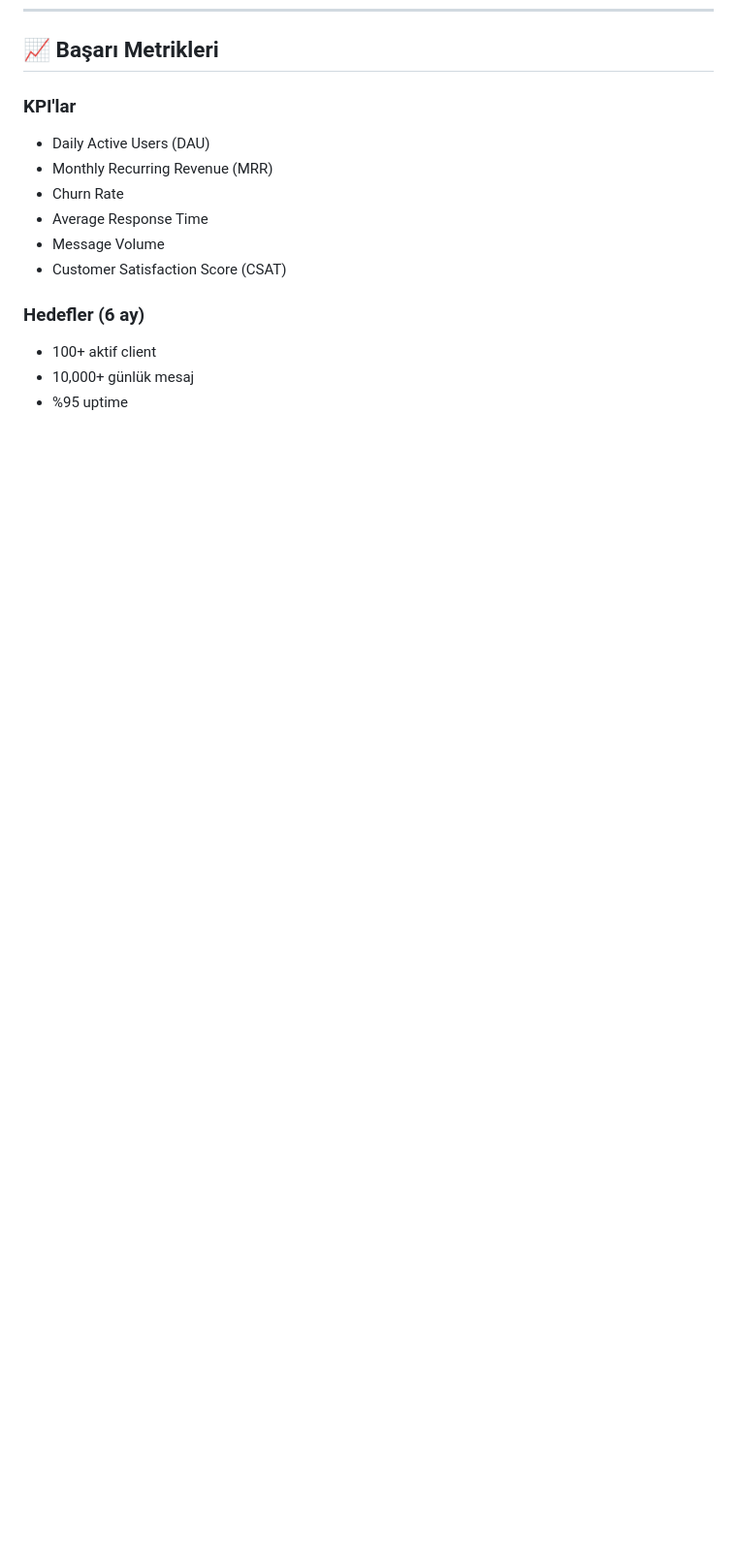
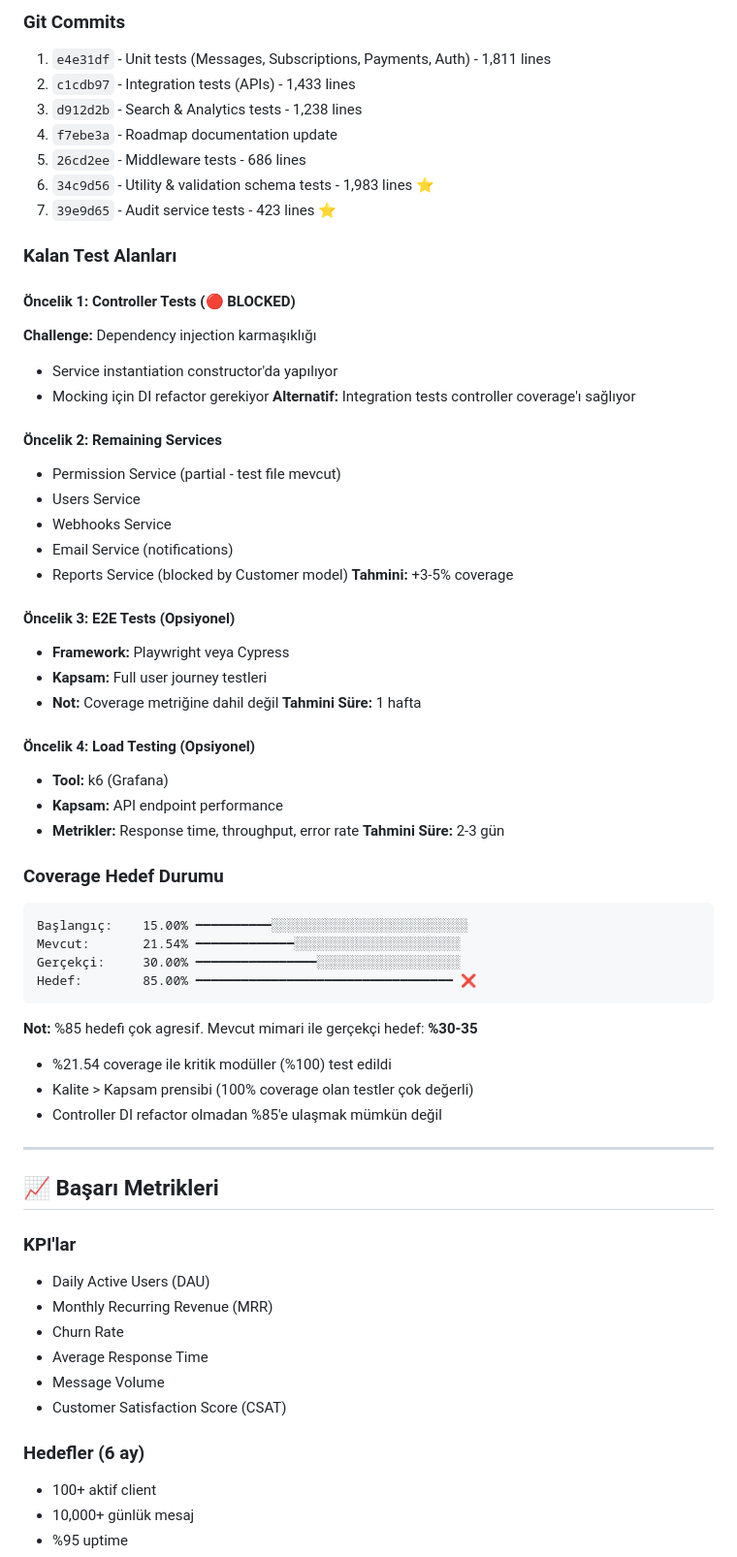
Before and after one commit to MustafaBasol/DOA, a Markdown page: docs/v2-roadmap.md, the part around one of its changes. Shown at 97% size. Rendered like a GitHub page; blank space fills up the shorter version.

````diff
--- a/docs/v2-roadmap.md
+++ b/docs/v2-roadmap.md
@@ -448,3 +511,55 @@ export const extractTenant = async (req, res, next) => {
+### Git Commits
+1. `e4e31df` - Unit tests (Messages, Subscriptions, Payments, Auth) - 1,811 lines
+2. `c1cdb97` - Integration tests (APIs) - 1,433 lines
+3. `d912d2b` - Search & Analytics tests - 1,238 lines
+4. `f7ebe3a` - Roadmap documentation update
+5. `26cd2ee` - Middleware tests - 686 lines
+6. `34c9d56` - Utility & validation schema tests - 1,983 lines ⭐
+7. `39e9d65` - Audit service tests - 423 lines ⭐
+
+### Kalan Test Alanları
+
+#### Öncelik 1: Controller Tests (🔴 BLOCKED)
+**Challenge:** Dependency injection karmaşıklığı
+- Service instantiation constructor'da yapılıyor
+- Mocking için DI refactor gerekiyor
+**Alternatif:** Integration tests controller coverage'ı sağlıyor
+
+#### Öncelik 2: Remaining Services
+- Permission Service (partial - test file mevcut)
+- Users Service
+- Webhooks Service
+- Email Service (notifications)
+- Reports Service (blocked by Customer model)
+**Tahmini:** +3-5% coverage
+
+#### Öncelik 3: E2E Tests (Opsiyonel)
+- **Framework:** Playwright veya Cypress
+- **Kapsam:** Full user journey testleri
+- **Not:** Coverage metriğine dahil değil
+**Tahmini Süre:** 1 hafta
+
+#### Öncelik 4: Load Testing (Opsiyonel)
+- **Tool:** k6 (Grafana)
+- **Kapsam:** API endpoint performance
+- **Metrikler:** Response time, throughput, error rate
+**Tahmini Süre:** 2-3 gün
+
+### Coverage Hedef Durumu
+```
+Başlangıç:    15.00% ━━━━━━━━━━░░░░░░░░░░░░░░░░░░░░░░░░░░
+Mevcut:       21.54% ━━━━━━━━━━━━━░░░░░░░░░░░░░░░░░░░░░░
+Gerçekçi:     30.00% ━━━━━━━━━━━━━━━━░░░░░░░░░░░░░░░░░░░
+Hedef:        85.00% ━━━━━━━━━━━━━━━━━━━━━━━━━━━━━━━━━━ ❌
+```
+
+**Not:** %85 hedefi çok agresif. Mevcut mimari ile gerçekçi hedef: **%30-35**
+- %21.54 coverage ile kritik modüller (%100) test edildi
+- Kalite > Kapsam prensibi (100% coverage olan testler çok değerli)
+- Controller DI refactor olmadan %85'e ulaşmak mümkün değil
+
+---
+
 ## 📈 Başarı Metrikleri
 
 ### KPI'lar
````
Also changed, not shown: other parts of docs/v2-roadmap.md (+63 -0 lines).
